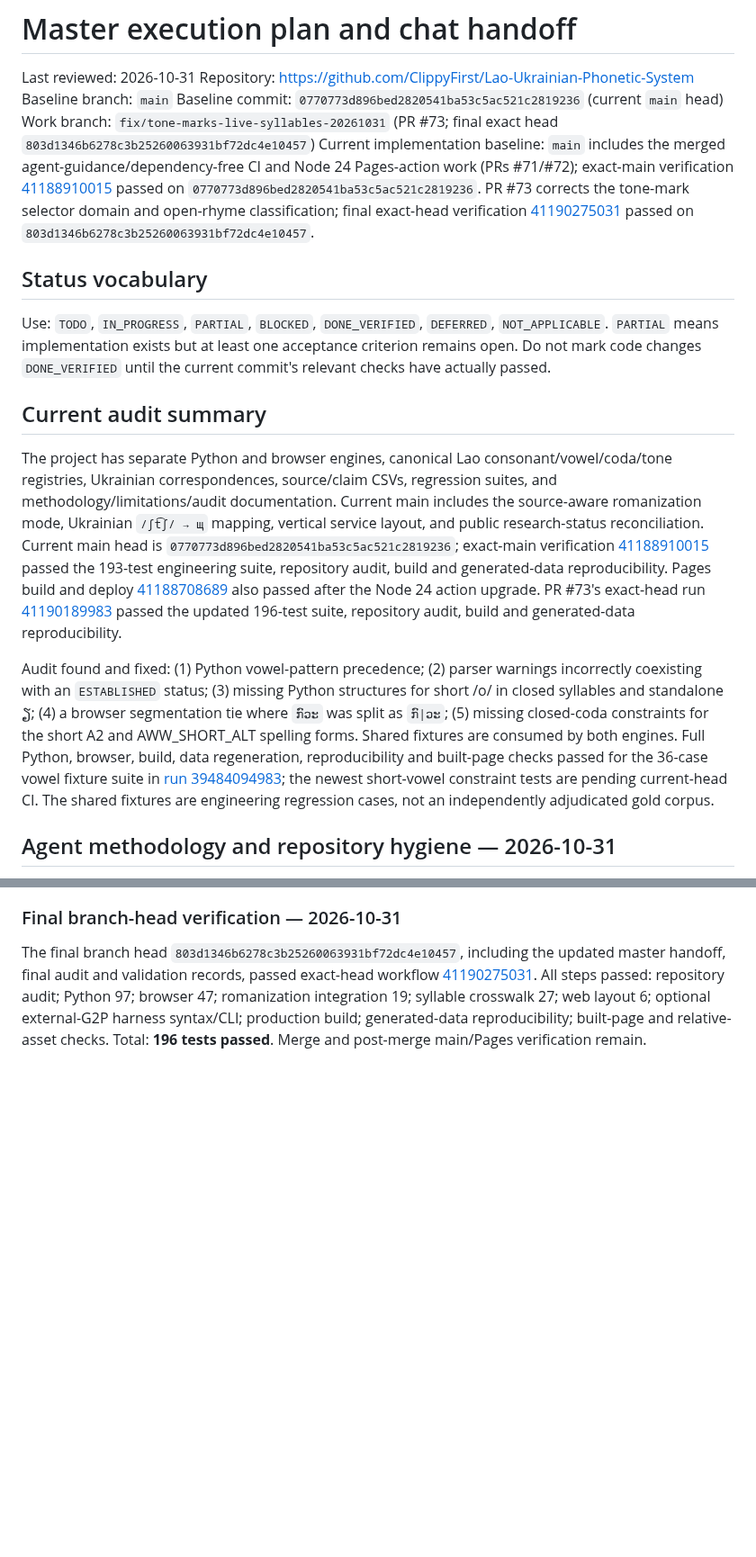
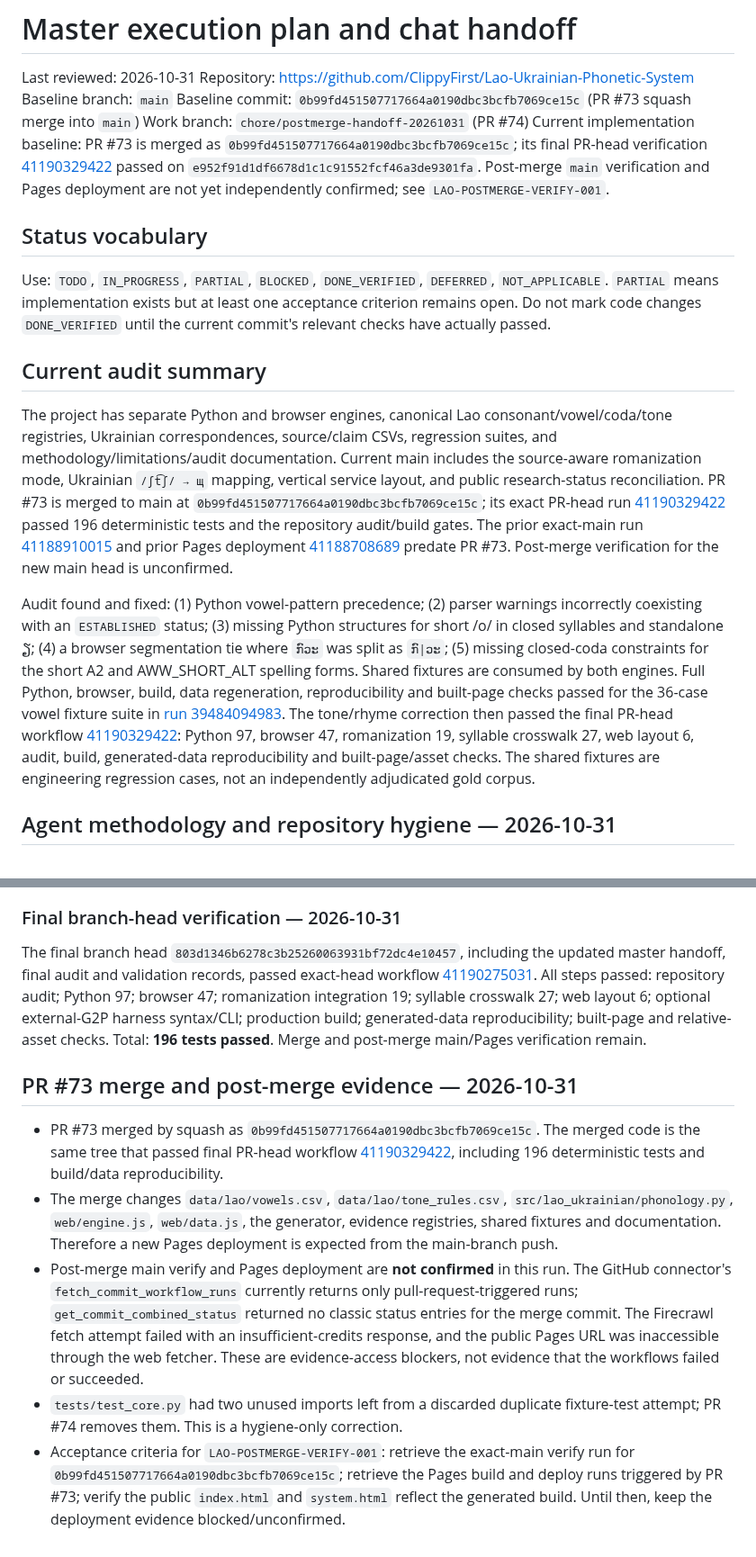
Before and after one commit to ClippyFirst/Lao-Ukrainian-Phonetic-System, a Markdown page: docs/MASTER-EXECUTION-PLAN-AND-CHAT-HANDOFF.md, 2 parts joined by grey strips. Shown at 90% size. GitHub-like rendering; blank space fills up the shorter version.

Commit message:
docs(handoff): reconcile merged PR and post-merge verification blocker

```diff
--- a/docs/MASTER-EXECUTION-PLAN-AND-CHAT-HANDOFF.md
+++ b/docs/MASTER-EXECUTION-PLAN-AND-CHAT-HANDOFF.md
@@ -10,9 +10,9 @@
 Last reviewed: 2026-10-31
 Repository: https://github.com/ClippyFirst/Lao-Ukrainian-Phonetic-System
 Baseline branch: `main`
-Baseline commit: `0770773d896bed2820541ba53c5ac521c2819236` (current `main` head)
-Work branch: `fix/tone-marks-live-syllables-20261031` (PR #73; final exact head `803d1346b6278c3b25260063931bf72dc4e10457`)
-Current implementation baseline: `main` includes the merged agent-guidance/dependency-free CI and Node 24 Pages-action work (PRs #71/#72); exact-main verification [41188910015](https://github.com/ClippyFirst/Lao-Ukrainian-Phonetic-System/actions/runs/41188910015) passed on `0770773d896bed2820541ba53c5ac521c2819236`. PR #73 corrects the tone-mark selector domain and open-rhyme classification; final exact-head verification [41190275031](https://github.com/ClippyFirst/Lao-Ukrainian-Phonetic-System/actions/runs/41190275031) passed on `803d1346b6278c3b25260063931bf72dc4e10457`.
+Baseline commit: `0b99fd451507717664a0190dbc3bcfb7069ce15c` (PR #73 squash merge into `main`)
+Work branch: `chore/postmerge-handoff-20261031` (PR #74)
+Current implementation baseline: PR #73 is merged as `0b99fd451507717664a0190dbc3bcfb7069ce15c`; its final PR-head verification [41190329422](https://github.com/ClippyFirst/Lao-Ukrainian-Phonetic-System/actions/runs/41190329422) passed on `e952f91d1df6678d1c1c91552fcf46a3de9301fa`. Post-merge `main` verification and Pages deployment are not yet independently confirmed; see `LAO-POSTMERGE-VERIFY-001`.
 
 ## Status vocabulary
 Use: `TODO`, `IN_PROGRESS`, `PARTIAL`, `BLOCKED`, `DONE_VERIFIED`, `DEFERRED`, `NOT_APPLICABLE`. `PARTIAL` means implementation exists but at least one acceptance criterion remains open.
@@ -20,9 +20,9 @@ Do not mark code changes `DONE_VERIFIED` until the current commit's relevant che
 
 ## Current audit summary
 
-The project has separate Python and browser engines, canonical Lao consonant/vowel/coda/tone registries, Ukrainian correspondences, source/claim CSVs, regression suites, and methodology/limitations/audit documentation. Current main includes the source-aware romanization mode, Ukrainian `/ʃt͡ʃ/ → щ` mapping, vertical service layout, and public research-status reconciliation. Current main head is `0770773d896bed2820541ba53c5ac521c2819236`; exact-main verification [41188910015](https://github.com/ClippyFirst/Lao-Ukrainian-Phonetic-System/actions/runs/41188910015) passed the 193-test engineering suite, repository audit, build and generated-data reproducibility. Pages build and deploy [41188708689](https://github.com/ClippyFirst/Lao-Ukrainian-Phonetic-System/actions/runs/41188708689) also passed after the Node 24 action upgrade. PR #73's exact-head run [41190189983](https://github.com/ClippyFirst/Lao-Ukrainian-Phonetic-System/actions/runs/41190189983) passed the updated 196-test suite, repository audit, build and generated-data reproducibility.
+The project has separate Python and browser engines, canonical Lao consonant/vowel/coda/tone registries, Ukrainian correspondences, source/claim CSVs, regression suites, and methodology/limitations/audit documentation. Current main includes the source-aware romanization mode, Ukrainian `/ʃt͡ʃ/ → щ` mapping, vertical service layout, and public research-status reconciliation. PR #73 is merged to main at `0b99fd451507717664a0190dbc3bcfb7069ce15c`; its exact PR-head run [41190329422](https://github.com/ClippyFirst/Lao-Ukrainian-Phonetic-System/actions/runs/41190329422) passed 196 deterministic tests and the repository audit/build gates. The prior exact-main run [41188910015](https://github.com/ClippyFirst/Lao-Ukrainian-Phonetic-System/actions/runs/41188910015) and prior Pages deployment [41188708689](https://github.com/ClippyFirst/Lao-Ukrainian-Phonetic-System/actions/runs/41188708689) predate PR #73. Post-merge verification for the new main head is unconfirmed.
 
-Audit found and fixed: (1) Python vowel-pattern precedence; (2) parser warnings incorrectly coexisting with an `ESTABLISHED` status; (3) missing Python structures for short /o/ in closed syllables and standalone ຽ; (4) a browser segmentation tie where `ກົວະ` was split as `ກົ|ວະ`; (5) missing closed-coda constraints for the short A2 and AWW_SHORT_ALT spelling forms. Shared fixtures are consumed by both engines. Full Python, browser, build, data regeneration, reproducibility and built-page checks passed for the 36-case vowel fixture suite in [run 39484094983](https://github.com/ClippyFirst/Lao-Ukrainian-Phonetic-System/actions/runs/39484094983); the newest short-vowel constraint tests are pending current-head CI. The shared fixtures are engineering regression cases, not an independently adjudicated gold corpus.
+Audit found and fixed: (1) Python vowel-pattern precedence; (2) parser warnings incorrectly coexisting with an `ESTABLISHED` status; (3) missing Python structures for short /o/ in closed syllables and standalone ຽ; (4) a browser segmentation tie where `ກົວະ` was split as `ກົ|ວະ`; (5) missing closed-coda constraints for the short A2 and AWW_SHORT_ALT spelling forms. Shared fixtures are consumed by both engines. Full Python, browser, build, data regeneration, reproducibility and built-page checks passed for the 36-case vowel fixture suite in [run 39484094983](https://github.com/ClippyFirst/Lao-Ukrainian-Phonetic-System/actions/runs/39484094983). The tone/rhyme correction then passed the final PR-head workflow [41190329422](https://github.com/ClippyFirst/Lao-Ukrainian-Phonetic-System/actions/runs/41190329422): Python 97, browser 47, romanization 19, syllable crosswalk 27, web layout 6, audit, build, generated-data reproducibility and built-page/asset checks. The shared fixtures are engineering regression cases, not an independently adjudicated gold corpus.
 
 ## Agent methodology and repository hygiene — 2026-10-31
 
@@ -733,3 +734,11 @@ The mapping changes are project-level Ukrainian practical decisions, not an offi
 ### Final branch-head verification — 2026-10-31
 
 The final branch head `803d1346b6278c3b25260063931bf72dc4e10457`, including the updated master handoff, final audit and validation records, passed exact-head workflow [41190275031](https://github.com/ClippyFirst/Lao-Ukrainian-Phonetic-System/actions/runs/41190275031). All steps passed: repository audit; Python 97; browser 47; romanization integration 19; syllable crosswalk 27; web layout 6; optional external-G2P harness syntax/CLI; production build; generated-data reproducibility; built-page and relative-asset checks. Total: **196 tests passed**. Merge and post-merge main/Pages verification remain.
+
+## PR #73 merge and post-merge evidence — 2026-10-31
+
+- PR #73 merged by squash as `0b99fd451507717664a0190dbc3bcfb7069ce15c`. The merged code is the same tree that passed final PR-head workflow [41190329422](https://github.com/ClippyFirst/Lao-Ukrainian-Phonetic-System/actions/runs/41190329422), including 196 deterministic tests and build/data reproducibility.
+- The merge changes `data/lao/vowels.csv`, `data/lao/tone_rules.csv`, `src/lao_ukrainian/phonology.py`, `web/engine.js`, `web/data.js`, the generator, evidence registries, shared fixtures and documentation. Therefore a new Pages deployment is expected from the main-branch push.
+- Post-merge main verify and Pages deployment are **not confirmed** in this run. The GitHub connector's `fetch_commit_workflow_runs` currently returns only pull-request-triggered runs; `get_commit_combined_status` returned no classic status entries for the merge commit. The Firecrawl fetch attempt failed with an insufficient-credits response, and the public Pages URL was inaccessible through the web fetcher. These are evidence-access blockers, not evidence that the workflows failed or succeeded.
+- `tests/test_core.py` had two unused imports left from a discarded duplicate fixture-test attempt; PR #74 removes them. This is a hygiene-only correction.
+- Acceptance criteria for `LAO-POSTMERGE-VERIFY-001`: retrieve the exact-main verify run for `0b99fd451507717664a0190dbc3bcfb7069ce15c`; retrieve the Pages build and deploy runs triggered by PR #73; verify the public `index.html` and `system.html` reflect the generated build. Until then, keep the deployment evidence blocked/unconfirmed.
```
Also changed, not shown: other parts of docs/MASTER-EXECUTION-PLAN-AND-CHAT-HANDOFF.md (+2 -1 lines).
